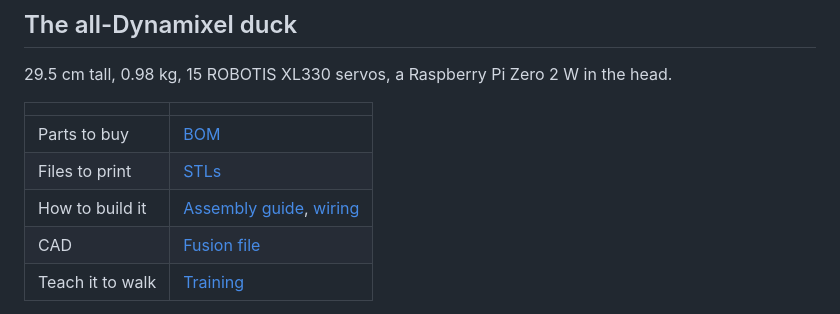
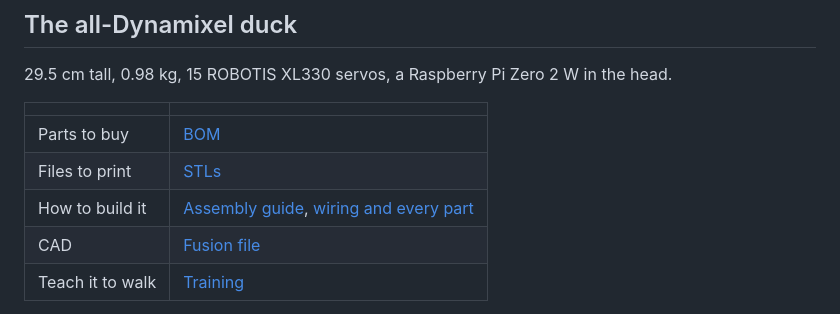
Before and after one commit to meetsitaram/duck-droids, a Markdown page: README.md, the part around the change. GitHub-like rendering.

```diff
--- a/README.md
+++ b/README.md
@@ -14,7 +14,7 @@ Open biped robot ducks you can build from servos you can buy, each generated fro
 |---|---|
 | Parts to buy | [BOM](docs/dynamixel/BOM.md) |
 | Files to print | [STLs](prints/dynamixel/README.md) |
-| How to build it | [Assembly guide](docs/dynamixel/ASSEMBLY.md), [wiring](docs/dynamixel/WIRING.md) |
+| How to build it | [Assembly guide](docs/dynamixel/ASSEMBLY.md), [wiring and every part](docs/dynamixel/WIRING.md) |
 | CAD | [Fusion file](cad/duck-droids-dynamixel.f3d) |
 | Teach it to walk | [Training](docs/TRAINING.md) |
 
```
Also changed, not shown: docs/dynamixel/WIRING.md (+6 -0 lines), docs/dynamixel/parts_layout.png (added), 2 other files.
